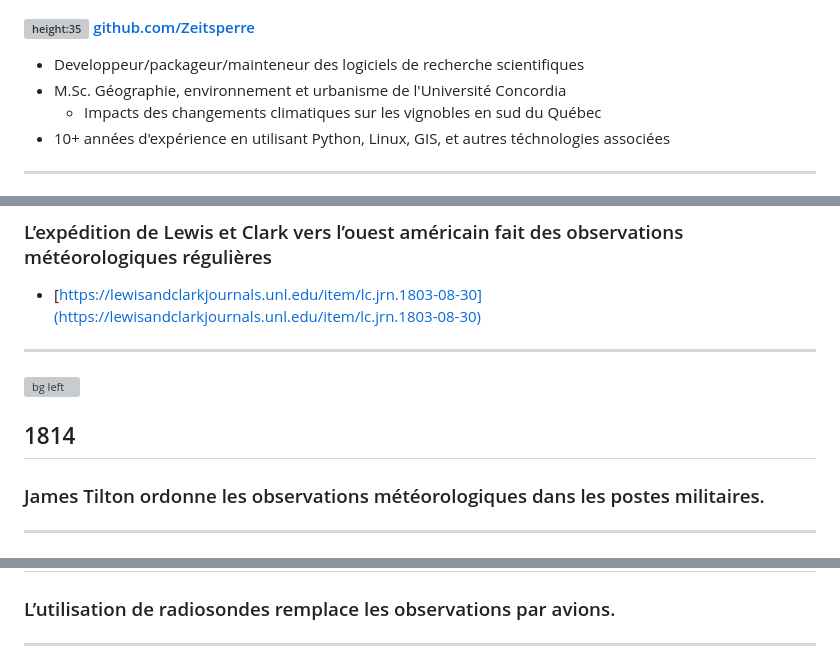
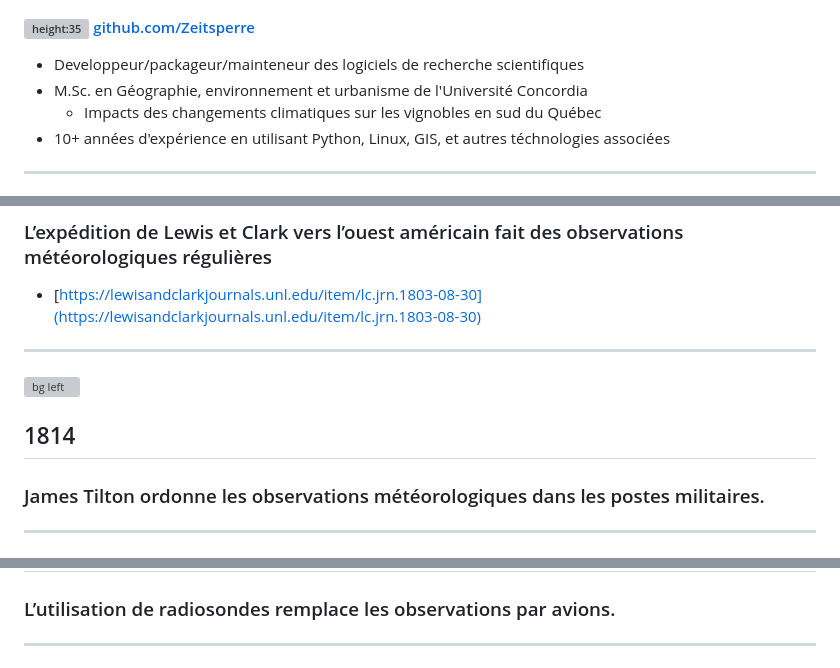
Before and after one commit to Zeitsperre/ecole-climatique-2024, a Markdown page: slides.md, 3 parts joined by grey strips. Rendered like a GitHub page; grey boxes are pictures that could not be loaded.

```diff
--- a/slides.md
+++ b/slides.md
@@ -80,7 +80,7 @@ Ensuite, comme vous allez le voir, il y a vraiment une quantité d'information f
 #### ![height:35](img/0/ecole_ete_2024_0_github.png) [github.com/Zeitsperre](https://github.com/Zeitsperre)
 
 - Developpeur/packageur/mainteneur des logiciels de recherche scientifiques
-- M.Sc. Géographie, environnement et urbanisme de l'Université Concordia
+- M.Sc. en Géographie, environnement et urbanisme de l'Université Concordia
   - Impacts des changements climatiques sur les vignobles en sud du Québec
 - 10+ années d'expérience en utilisant Python, Linux, GIS, et autres téchnologies associées
 
@@ -215,7 +215,9 @@ Il notait aussi l'arrivé d'oiseau ou la date de fleuraison des plantes.
 <!-- _paginate: false -->
 
 <!-- En 1814, le chirurgien en chef de l'armée américaine, James Tilton
+
 Noté l’importance des observations météorologiques pour les affaires du gouvernement
+
 L'idée d'un réseau d'observation météorologique en utilisant plusieurs postes militaires à travers le pays -->
 
 ![bg left](img/1/ecole_ete_2024_1_JamesTilton.jpg)
@@ -229,7 +231,8 @@ L'idée d'un réseau d'observation météorologique en utilisant plusieurs poste
 <!-- _paginate: false -->
 
 <!-- Joseph Henry, premier secrétaire de l'institution Smithsonian, et plus connu pour ces découvertes par rapport à l'inductance des matériaux.
-En 1848, il inaugurait un réseau télégraphique de 150 observateurs 150 bénévoles pour résoudre le problème des tempêtes américaine. -->
+
+1848 : il inaugurait un réseau télégraphique de 150 observateurs 150 bénévoles pour résoudre le problème des tempêtes américaine. -->
 
 ![bg right](img/1/ecole_ete_2024_1_JosephHenry.jpg)
 
@@ -346,9 +349,9 @@ Au même moment, des observations commençait à être prises à partir d'avions
 
 <!-- _paginate: false -->
 
-<!-- Après WWII, les technologies de radar développé pour détecté les avions ennemies on été adapté aux observations météorologiques dans les années 1950.
-
-La OMM à débutait comme direction des efforts internationaux pour la surveillance météorologique. -->
+<!-- 1950 : après WWII, les technologies de radar développé pour détecté les avions ennemies on été adapté aux observations météorologiques.
+
+En même temps la OMM à débutait comme direction des efforts internationaux pour la surveillance météorologique. -->
 
 ![bg left fit](img/1/ecole_ete_2024_1_radar.jpg)
 
```
Also changed, not shown: other parts of slides.md (+30 -9 lines), img/2/ecole_ete_2024_2_station.png (added).
